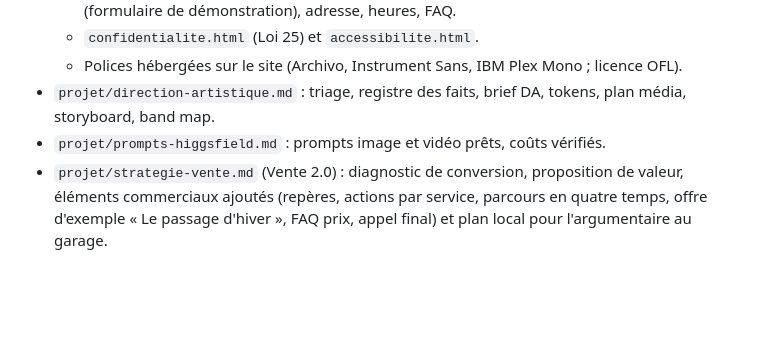
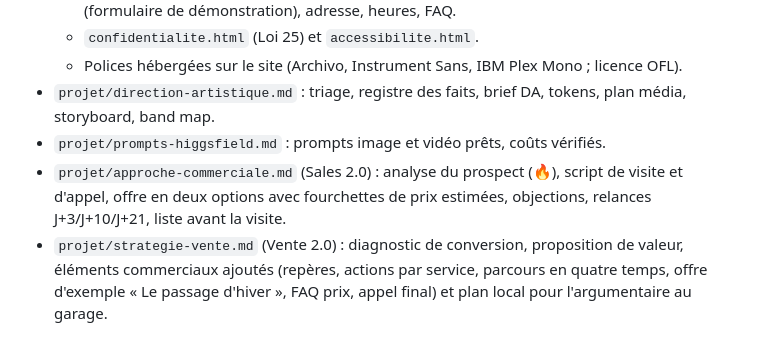
Before and after one commit to LeonelDjikeleng/SITE-WEB-MECANIQUE-SLK, a Markdown page: projet/REPRISE.md, the part around the change. GitHub-like rendering; blank space fills up the shorter version.

```diff
--- a/projet/REPRISE.md
+++ b/projet/REPRISE.md
@@ -20,6 +20,7 @@ Dernière mise à jour : 8 octobre 2026. À lire en premier dans toute nouvelle
   - Polices hébergées sur le site (Archivo, Instrument Sans, IBM Plex Mono ; licence OFL).
 - `projet/direction-artistique.md` : triage, registre des faits, brief DA, tokens, plan média, storyboard, band map.
 - `projet/prompts-higgsfield.md` : prompts image et vidéo prêts, coûts vérifiés.
+- `projet/approche-commerciale.md` (Sales 2.0) : analyse du prospect (🔥), script de visite et d'appel, offre en deux options avec fourchettes de prix estimées, objections, relances J+3/J+10/J+21, liste avant la visite.
 - `projet/strategie-vente.md` (Vente 2.0) : diagnostic de conversion, proposition de valeur, éléments commerciaux ajoutés (repères, actions par service, parcours en quatre temps, offre d'exemple « Le passage d'hiver », FAQ prix, appel final) et plan local pour l'argumentaire au garage.
 
 ## Tests passés (8 octobre 2026)
```
Also changed, not shown: projet/approche-commerciale.md (added, +146 -0 lines).
